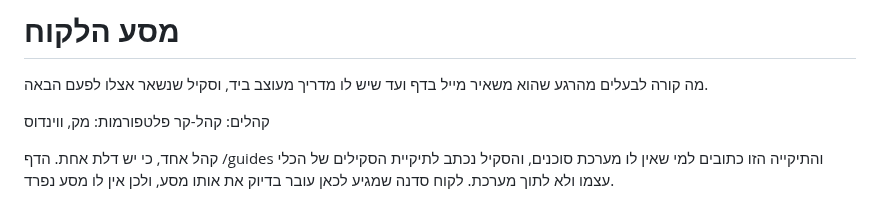
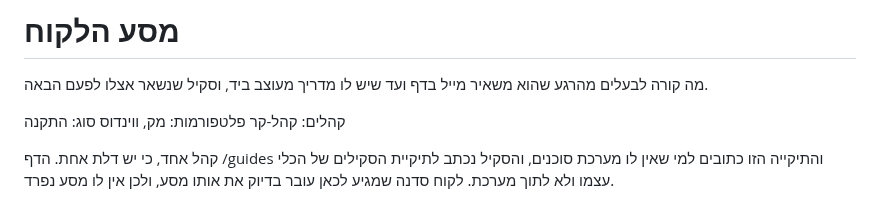
Before and after one commit to themakers-y-d/makers-bonuses, a Markdown page: guide-maker/JOURNEY.md, the part around the change. GitHub-like rendering.

Commit message:
סוג המדריך במסע: ערכת ה-DM וסוכן המדריכים הם מדריכי התקנה
Co-Authored-By: Claude Opus 5.5 (1M context) <noreply@anthropic.com>

```diff
--- a/guide-maker/JOURNEY.md
+++ b/guide-maker/JOURNEY.md
@@ -6,6 +6,7 @@
 
 קהלים: קהל-קר
 פלטפורמות: מק, ווינדוס
+סוג: התקנה
 
 קהל אחד, כי יש דלת אחת. הדף /guides והתיקייה הזו כתובים למי שאין לו מערכת סוכנים, והסקיל נכתב לתיקיית הסקילים של הכלי עצמו ולא לתוך מערכת. לקוח סדנה שמגיע לכאן עובר בדיוק את אותו מסע, ולכן אין לו מסע נפרד.
 
```
Also changed, not shown: ig-dm-automation/JOURNEY.md (+1 -0 lines).
